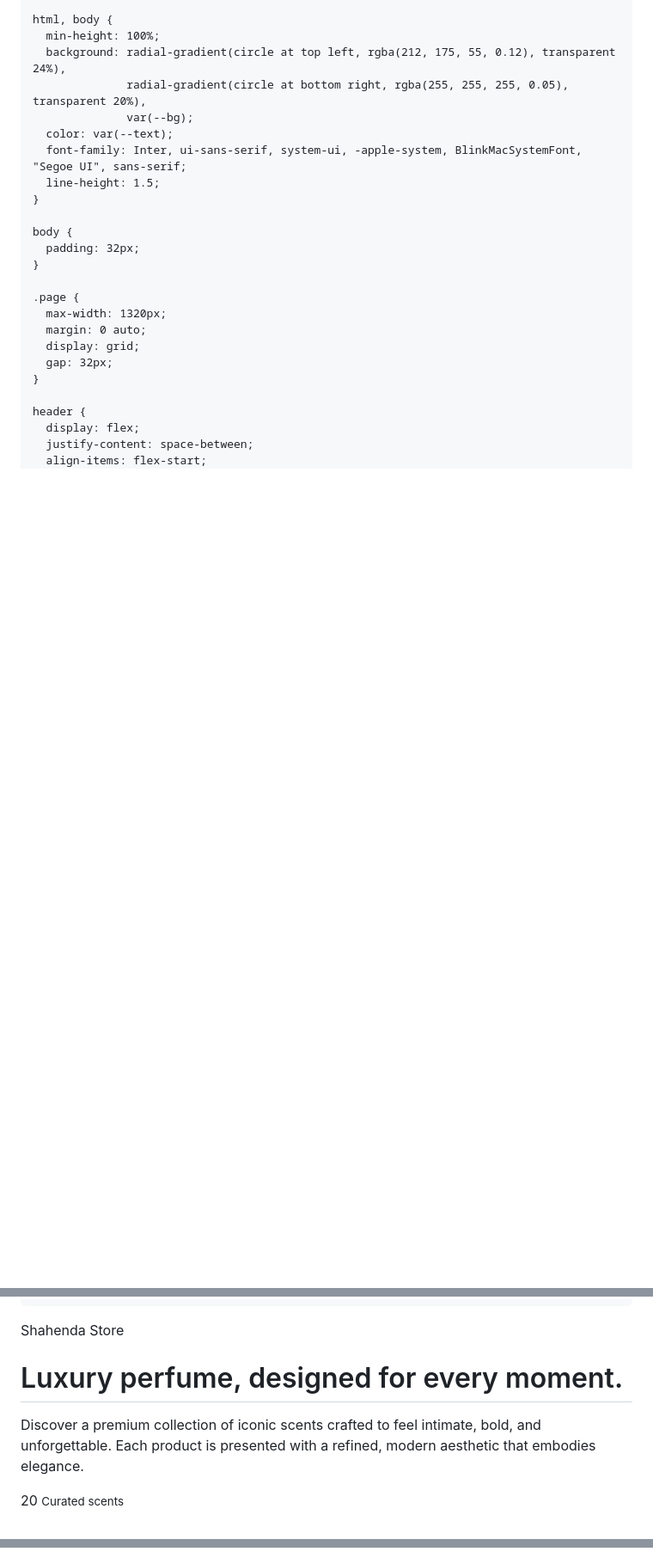
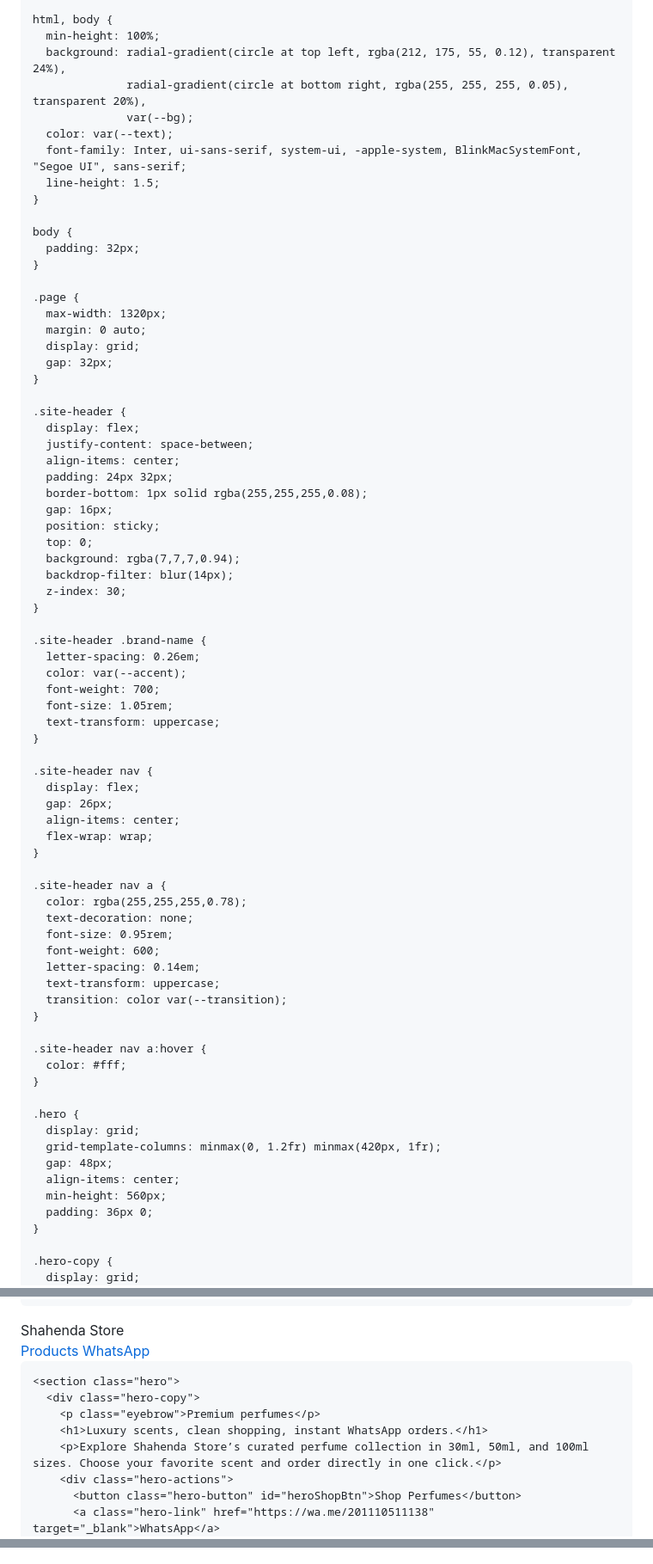
Before and after one commit to Tanta94/Shahendastore, a Markdown page: README.md, 3 parts joined by grey strips. Shown at 86% size. GitHub-like rendering; blank space fills up the shorter version.

```diff
--- a/README.md
+++ b/README.md
@@ -46,8 +46,58 @@
       gap: 32px;
     }
 
-    header {
+    .site-header {
       display: flex;
       justify-content: space-between;
-      align-items: flex-start;
+      align-items: center;
+      padding: 24px 32px;
+      border-bottom: 1px solid rgba(255,255,255,0.08);
+      gap: 16px;
+      position: sticky;
+      top: 0;
+      background: rgba(7,7,7,0.94);
+      backdrop-filter: blur(14px);
+      z-index: 30;
+    }
+
+    .site-header .brand-name {
+      letter-spacing: 0.26em;
+      color: var(--accent);
+      font-weight: 700;
+      font-size: 1.05rem;
+      text-transform: uppercase;
+    }
+
+    .site-header nav {
+      display: flex;
+      gap: 26px;
+      align-items: center;
+      flex-wrap: wrap;
+    }
+
+    .site-header nav a {
+      color: rgba(255,255,255,0.78);
+      text-decoration: none;
+      font-size: 0.95rem;
+      font-weight: 600;
+      letter-spacing: 0.14em;
+      text-transform: uppercase;
+      transition: color var(--transition);
+    }
+
+    .site-header nav a:hover {
+      color: #fff;
+    }
+
+    .hero {
+      display: grid;
+      grid-template-columns: minmax(0, 1.2fr) minmax(420px, 1fr);
+      gap: 48px;
+      align-items: center;
+      min-height: 560px;
+      padding: 36px 0;
+    }
+
+    .hero-copy {
+      display: grid;
       gap: 24px;
@@ -634,14 +811,20 @@
 </head>
 <body>
   <section class="page">
-    <header>
-      <div class="brand">
-        <p style="letter-spacing: 0.24em; color: var(--accent); text-transform: uppercase; font-weight: 700;">Shahenda Store</p>
-        <h1>Luxury perfume, designed for every moment.</h1>
-        <p>Discover a premium collection of iconic scents crafted to feel intimate, bold, and unforgettable. Each product is presented with a refined, modern aesthetic that embodies elegance.</p>
-      </div>
-      <div class="kpi">
-        <div class="kpi-item">
-          <span>20</span>
-          <small>Curated scents</small>
+    <header class="site-header">
+      <div class="brand-name">Shahenda Store</div>
+      <nav>
+        <a href="#productGrid">Products</a>
+        <a href="https://wa.me/201110511138" target="_blank">WhatsApp</a>
+      </nav>
+    </header>
+
+    <section class="hero">
+      <div class="hero-copy">
+        <p class="eyebrow">Premium perfumes</p>
+        <h1>Luxury scents, clean shopping, instant WhatsApp orders.</h1>
+        <p>Explore Shahenda Store’s curated perfume collection in 30ml, 50ml, and 100ml sizes. Choose your favorite scent and order directly in one click.</p>
+        <div class="hero-actions">
+          <button class="hero-button" id="heroShopBtn">Shop Perfumes</button>
+          <a class="hero-link" href="https://wa.me/201110511138" target="_blank">WhatsApp</a>
         </div>
@@ -943,6 +1145,10 @@
       window.open(`https://wa.me/${number}`, '_blank');
     });
 
+    document.getElementById('heroShopBtn').addEventListener('click', () => {
+      document.getElementById('productGrid').scrollIntoView({ behavior: 'smooth', block: 'start' });
+    });
+
     orderAddress.addEventListener('input', () => {
       orderAddress.style.borderColor = 'rgba(255,255,255,0.1)';
     });
```
Also changed, not shown: other parts of README.md (+160 -14 lines).
